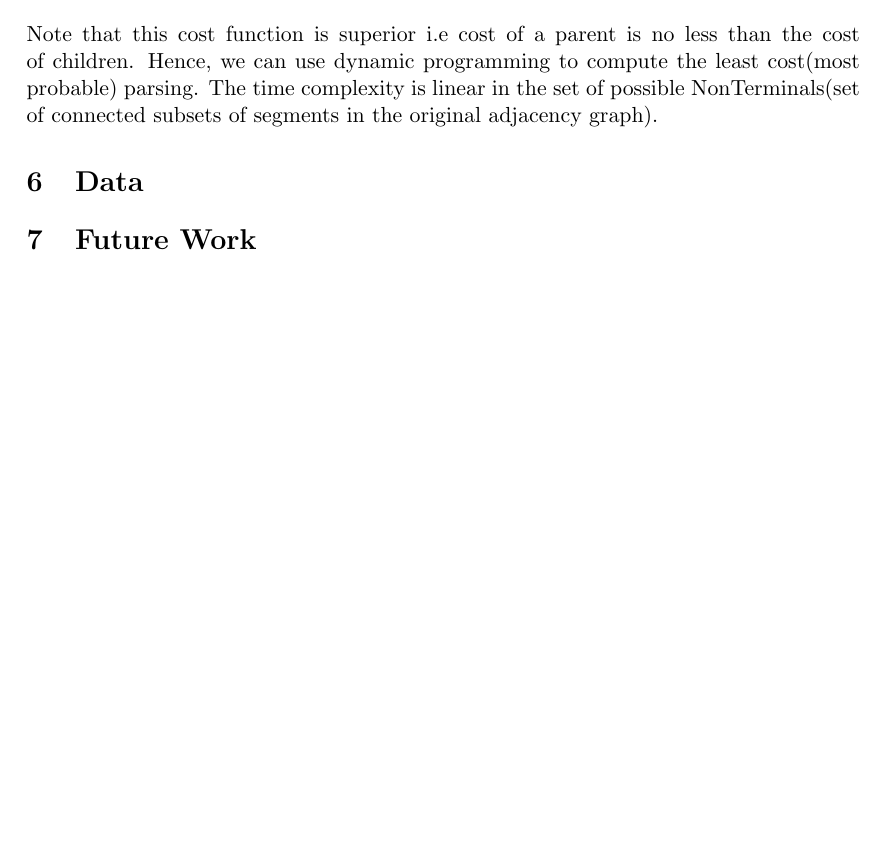
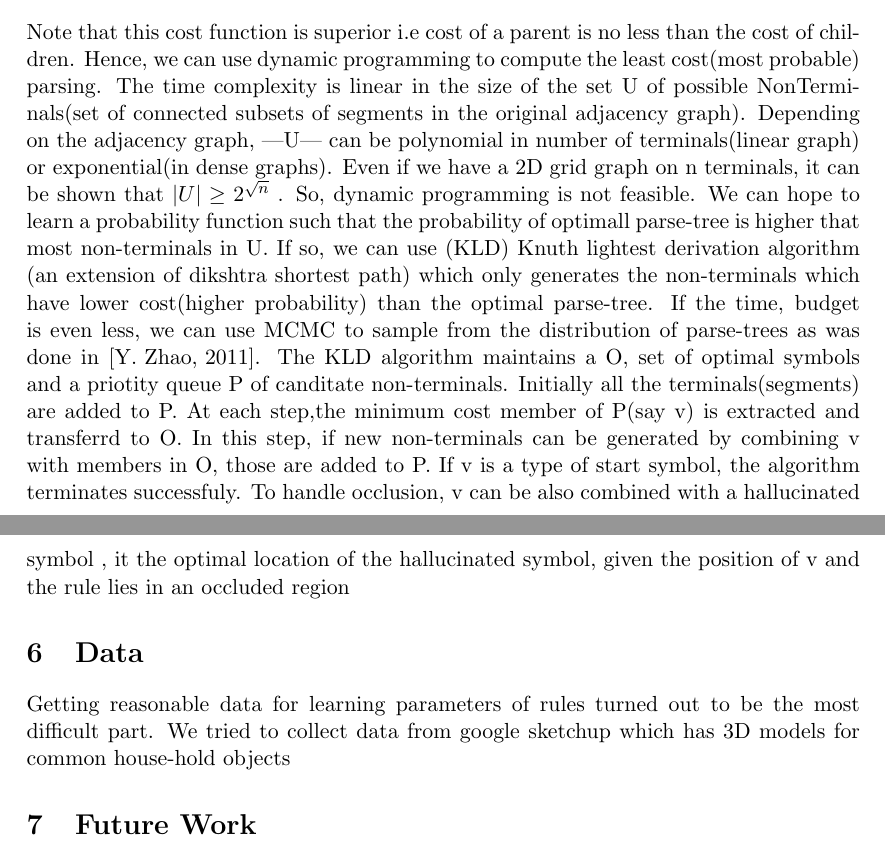
Before and after one commit to aa755/cfg3d, a LaTeX paper (doc/report.tex): part of page 3 of 3 before the commit and two parts of pages 3 and 4 of 4 after it, the two joined at a grey line, cut so that both start at the same text, the shorter picture padded with empty space. Compiled offline with pdfLaTeX.

Commit message:
inference done

```diff
--- a/doc/report.tex
+++ b/doc/report.tex
@@ -87,8 +87,12 @@ Note that in the equation describing $P(x,t)$, t can be any subtree of any full
 \begin{eqnarray}
 cost(t)&=&-log(P(x,t))
 \end{eqnarray}
- Note that this cost function is superior i.e cost of a parent is no less than the cost of children. Hence, we can use dynamic programming to compute the least cost(most probable) parsing. The time complexity is linear in the set of possible NonTerminals(set of connected subsets of segments in the original adjacency graph).
+ Note that this cost function is superior i.e cost of a parent is no less than the cost of children. Hence, we can use dynamic programming to compute the least cost(most probable) parsing. The time complexity is linear in the size of the set U of possible NonTerminals(set of connected subsets of segments in the original adjacency graph). Depending on the adjacency graph, |U| can be polynomial in number of terminals(linear graph) or exponential(in dense graphs). Even if we have a 2D grid graph on n terminals, it can be shown that $|U|\ge 2^{\sqrt{n}}$ . So, dynamic programming is not feasible. We can hope to learn a probability function such that the probability of optimall parse-tree is higher that most non-terminals in U. If so, we can use (KLD) Knuth lightest derivation algorithm (an extension of dikshtra shortest path) which only generates the non-terminals which have lower cost(higher probability) than the optimal parse-tree. If the time, budget is even less, we can use MCMC to sample from the distribution of parse-trees as was done in \cite{zhu2011}. The KLD algorithm maintains a O, set of optimal symbols and a priotity queue P of canditate non-terminals.  Initially all the terminals(segments) are added to P.  At each step,the minimum cost member of P(say v) is extracted and transferrd to O. In this step, if new non-terminals can be generated by combining v with members in O, those are added to P. If v is a type of start symbol, the algorithm terminates successfuly. To handle occlusion, v can be also combined with a hallucinated symbol , it the optimal location of the hallucinated symbol, given the position of v and the rule lies in an occluded region
+
+
 \section{Data}
+Getting reasonable data for learning parameters of rules turned out to be the most difficult part. We tried to collect data from google sketchup which has 3D models for common house-hold objects
+
 \section{Future Work}
 
 {
```
